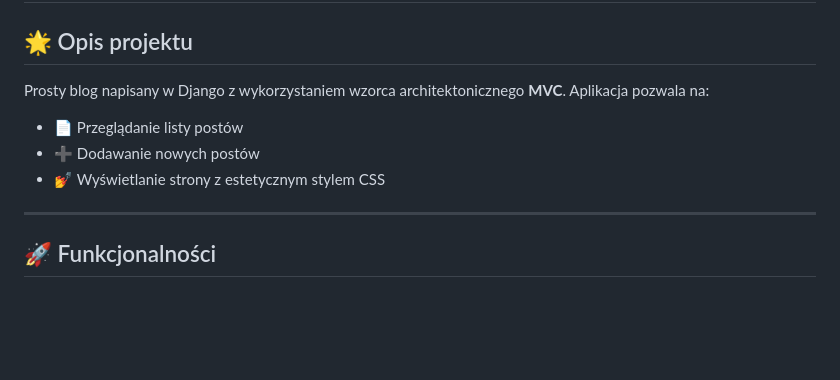
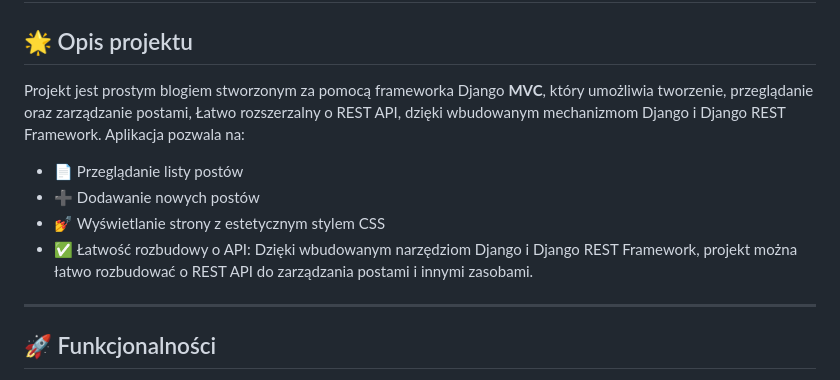
Before and after one commit to CyprianZTL/Blog-Web-Application-MVC, a Markdown page: README.md, the part around the change. GitHub-like rendering; blank space fills up the shorter version.

```diff
--- a/README.md
+++ b/README.md
@@ -1,10 +1,11 @@
 # 📝 Blog Web Application
 
 ## 🌟 Opis projektu
-Prosty blog napisany w Django z wykorzystaniem wzorca architektonicznego **MVC**. Aplikacja pozwala na:
+Projekt jest prostym blogiem stworzonym za pomocą frameworka Django **MVC**, który umożliwia tworzenie, przeglądanie oraz zarządzanie postami, Łatwo rozszerzalny o REST API, dzięki wbudowanym mechanizmom Django i Django REST Framework. Aplikacja pozwala na:
 - 📄 Przeglądanie listy postów
 - ➕ Dodawanie nowych postów
 - 💅 Wyświetlanie strony z estetycznym stylem CSS
+- ✅ Łatwość rozbudowy o API: Dzięki wbudowanym narzędziom Django i Django REST Framework, projekt można łatwo rozbudować o REST API do zarządzania postami i innymi zasobami.
 
 ---
 
```
